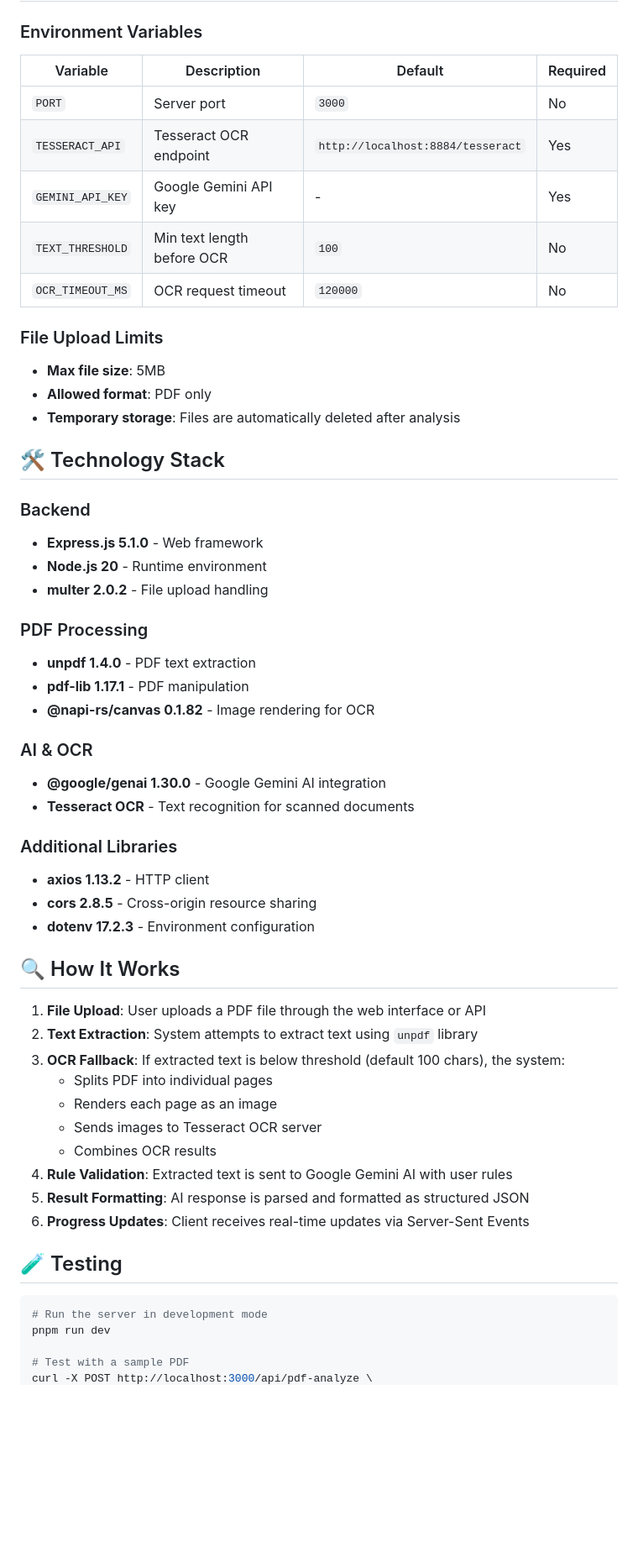
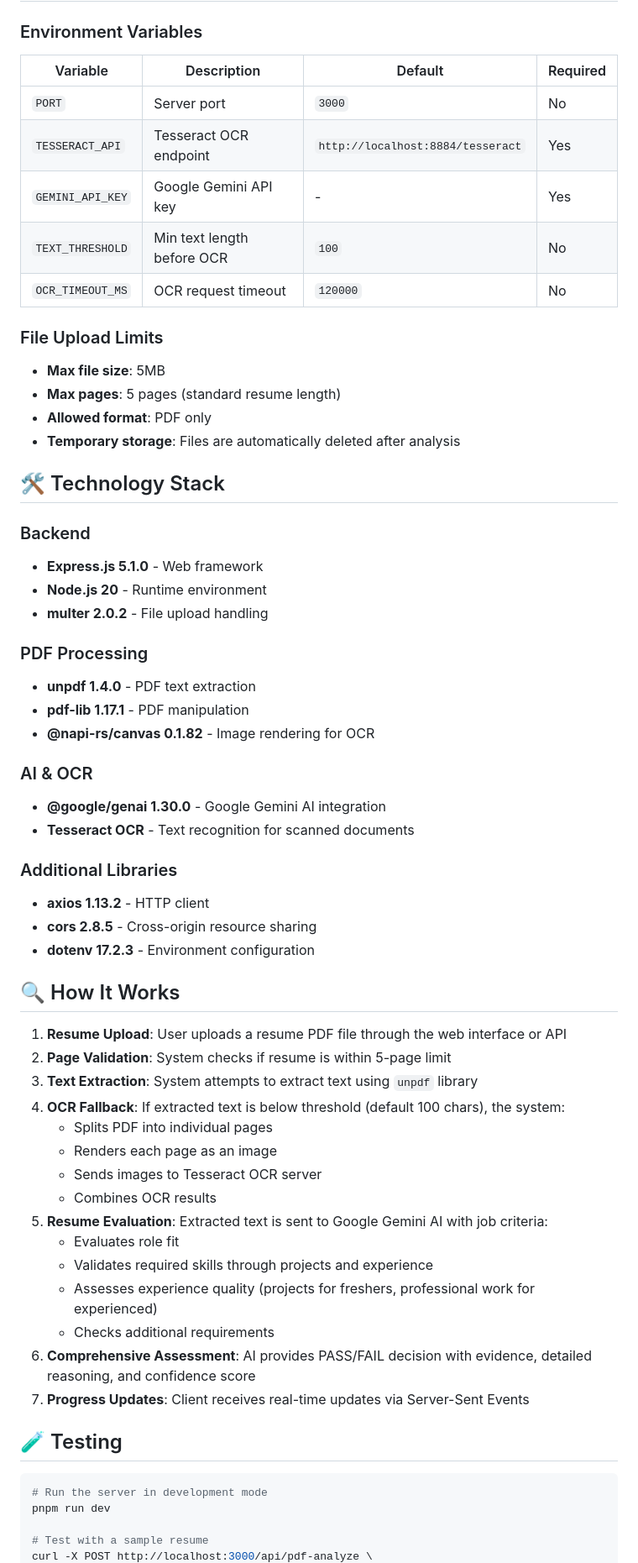
Before and after one commit to subratamondal1029/resume-analyzer, a Markdown page: README.md, the part around one of its changes. Shown at 84% size. GitHub-like rendering; blank space fills up the shorter version.

```diff
--- a/README.md
+++ b/README.md
@@ -291,53 +323,63 @@ resume-analyzer/
 
 ### Environment Variables
 
-| Variable | Description | Default | Required |
-|----------|-------------|---------|----------|
-| `PORT` | Server port | `3000` | No |
-| `TESSERACT_API` | Tesseract OCR endpoint | `http://localhost:8884/tesseract` | Yes |
-| `GEMINI_API_KEY` | Google Gemini API key | - | Yes |
-| `TEXT_THRESHOLD` | Min text length before OCR | `100` | No |
-| `OCR_TIMEOUT_MS` | OCR request timeout | `120000` | No |
+| Variable         | Description                | Default                           | Required |
+| ---------------- | -------------------------- | --------------------------------- | -------- |
+| `PORT`           | Server port                | `3000`                            | No       |
+| `TESSERACT_API`  | Tesseract OCR endpoint     | `http://localhost:8884/tesseract` | Yes      |
+| `GEMINI_API_KEY` | Google Gemini API key      | -                                 | Yes      |
+| `TEXT_THRESHOLD` | Min text length before OCR | `100`                             | No       |
+| `OCR_TIMEOUT_MS` | OCR request timeout        | `120000`                          | No       |
 
 ### File Upload Limits
 
 - **Max file size**: 5MB
+- **Max pages**: 5 pages (standard resume length)
 - **Allowed format**: PDF only
 - **Temporary storage**: Files are automatically deleted after analysis
 
 ## 🛠️ Technology Stack
 
 ### Backend
+
 - **Express.js 5.1.0** - Web framework
 - **Node.js 20** - Runtime environment
 - **multer 2.0.2** - File upload handling
 
 ### PDF Processing
+
 - **unpdf 1.4.0** - PDF text extraction
 - **pdf-lib 1.17.1** - PDF manipulation
 - **@napi-rs/canvas 0.1.82** - Image rendering for OCR
 
 ### AI & OCR
+
 - **@google/genai 1.30.0** - Google Gemini AI integration
 - **Tesseract OCR** - Text recognition for scanned documents
 
 ### Additional Libraries
+
 - **axios 1.13.2** - HTTP client
 - **cors 2.8.5** - Cross-origin resource sharing
 - **dotenv 17.2.3** - Environment configuration
 
 ## 🔍 How It Works
 
-1. **File Upload**: User uploads a PDF file through the web interface or API
-2. **Text Extraction**: System attempts to extract text using `unpdf` library
-3. **OCR Fallback**: If extracted text is below threshold (default 100 chars), the system:
+1. **Resume Upload**: User uploads a resume PDF file through the web interface or API
+2. **Page Validation**: System checks if resume is within 5-page limit
+3. **Text Extraction**: System attempts to extract text using `unpdf` library
+4. **OCR Fallback**: If extracted text is below threshold (default 100 chars), the system:
    - Splits PDF into individual pages
    - Renders each page as an image
    - Sends images to Tesseract OCR server
    - Combines OCR results
-4. **Rule Validation**: Extracted text is sent to Google Gemini AI with user rules
-5. **Result Formatting**: AI response is parsed and formatted as structured JSON
-6. **Progress Updates**: Client receives real-time updates via Server-Sent Events
+5. **Resume Evaluation**: Extracted text is sent to Google Gemini AI with job criteria:
+   - Evaluates role fit
+   - Validates required skills through projects and experience
+   - Assesses experience quality (projects for freshers, professional work for experienced)
+   - Checks additional requirements
+6. **Comprehensive Assessment**: AI provides PASS/FAIL decision with evidence, detailed reasoning, and confidence score
+7. **Progress Updates**: Client receives real-time updates via Server-Sent Events
 
 ## 🧪 Testing
 
@@ -345,5 +387,5 @@ resume-analyzer/
 # Run the server in development mode
 pnpm run dev
 
-# Test with a sample PDF
+# Test with a sample resume
 curl -X POST http://localhost:3000/api/pdf-analyze \
```
Also changed, not shown: other parts of README.md (+106 -43 lines).
